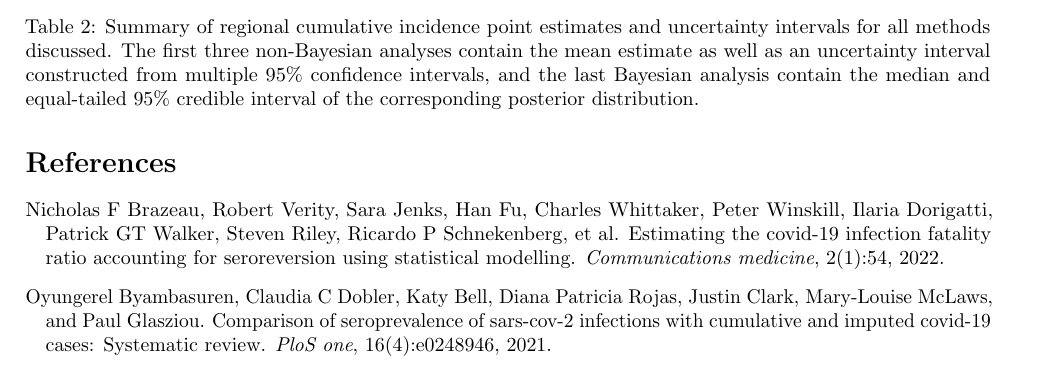
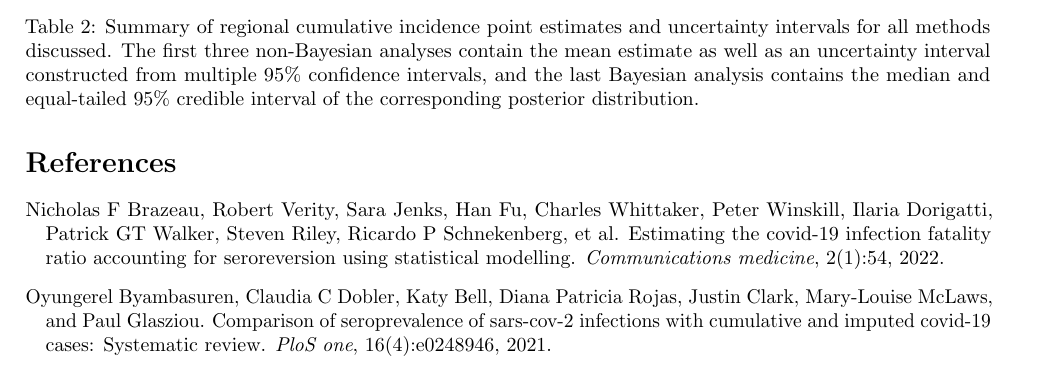
Before and after one commit to NaitongChen/QP-4, a LaTeX document (report/main.tex, which reads report/sections/project.tex): part of page 9 of 12, cut so that both start at the same text. Compiled offline with pdfLaTeX.

Commit message:
minor ed

```diff
--- a/report/sections/project.tex
+++ b/report/sections/project.tex
@@ -115,7 +115,7 @@ Montreal-Laval             & 0.159               & 0.137                  & 0.18
 Surrounding Montreal-Laval & 0.105               & 0.085                  & 0.125                  \\
 Other                      & 0.096               & 0.082                  & 0.110
 \end{tabular}
-\caption{Summary of regional cumulative incidence point estimates and uncertainty intervals for all methods discussed. The first three non-Bayesian analyses contain the mean estimate as well as an uncertainty interval constructed from multiple $95$\% confidence intervals, and the last Bayesian analysis contain the median and equal-tailed $95$\% credible interval of the corresponding posterior distribution.}
+\caption{Summary of regional cumulative incidence point estimates and uncertainty intervals for all methods discussed. The first three non-Bayesian analyses contain the mean estimate as well as an uncertainty interval constructed from multiple $95$\% confidence intervals, and the last Bayesian analysis contains the median and equal-tailed $95$\% credible interval of the corresponding posterior distribution.}
 \end{table}
 
 \captionsetup[subfigure]{labelformat=empty}
```
Also changed, not shown: report/main.pdf.
